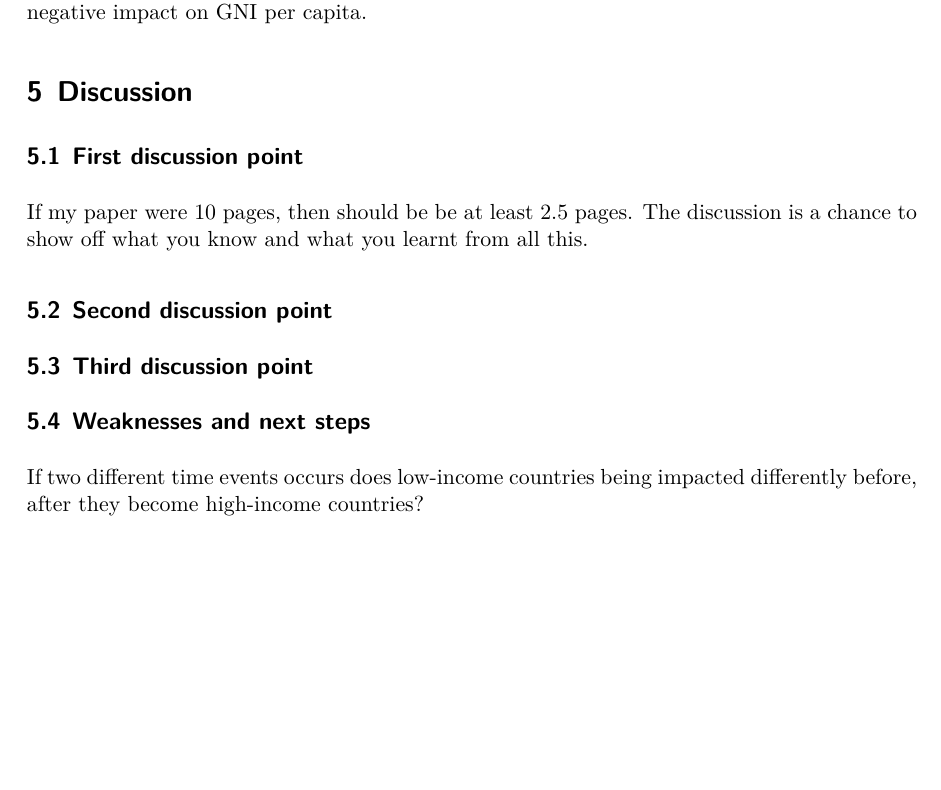
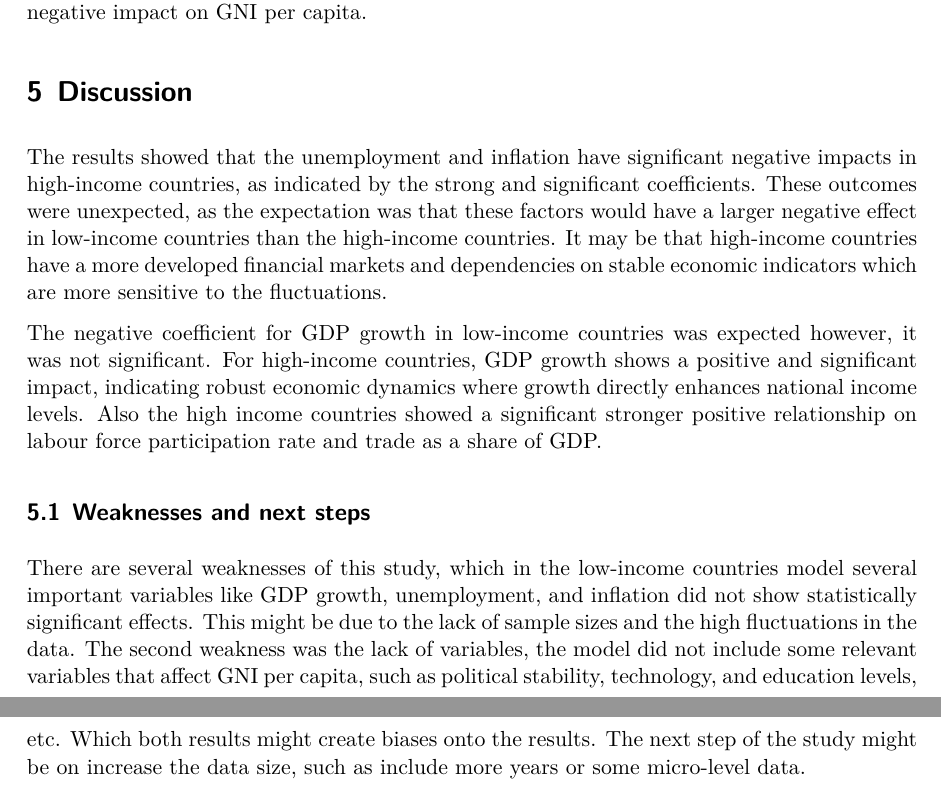
Before and after one commit to Sluuu/Final-Paper, a Quarto document (paper/paper.qmd): part of page 14 of 17 before the commit and two parts of pages 14 and 15 of 18 after it, the two joined at a grey line, cut so that both start at the same text, the shorter picture padded with empty space. The pictures show the output file paper/paper.pdf that the author committed with the source.

Commit message:
Working on discussion

```diff
--- a/paper/paper.qmd
+++ b/paper/paper.qmd
@@ -3,7 +3,7 @@ title: "How crisis affect the low-income and high-income economies differently"
 subtitle: "An example from the 2020/2021 Covid-19"
 author:
   - Sean Liu
-thanks: "Code and data are available at: https://github.com/Sluuu/Final-Paper.git"
+thanks: "Code and data are available at: https://github.com/Sluuu/crisis-affect-countries.git"
 date: today
 date-format: long
 abstract: "This paper examines the impacts of global crises focusing on the 2020 and 2021 COVID-19 pandemic's effects on low and high-income countries. It highlights how globalization links economies, leading to shared challenges during worldwide disturbances. The analysis reveals that low-income countries have suffered more acutely, experiencing higher unemployment, inflation, and slower GDP growth."
@@ -285,20 +281,17 @@ The GDP Growth played an important role in the high-income countries and it has
 The unemployment rate and the inflation rate both have a significant and negative impact in the high-income countries.
 As the unemployment rate negatively impacts GNI per capita in high-income countries, where unemployment may lead to significant economic losses. The inflation is an important factor in high-income countries, however, due to more developed financial markets and economies, there are more ways to reduce the impact of inflation. Which in the low-income economies, the unemployment rate and the inflation rate have insignificant negative impact on GNI per capita.
 
-
 # Discussion
 
-## First discussion point {#sec-first-point}
+The results showed that the unemployment and inflation have significant negative impacts in high-income countries, as indicated by the strong and significant coefficients. These outcomes were unexpected, as the expectation was that these factors would have a larger negative effect in low-income countries than the high-income countries. It may be that high-income countries have a more developed financial markets and dependencies on stable economic indicators which are more sensitive to the fluctuations.
 
-If my paper were 10 pages, then should be be at least 2.5 pages. The discussion is a chance to show off what you know and what you learnt from all this.
-
-## Second discussion point
-
-## Third discussion point
+The negative coefficient for GDP growth in low-income countries was expected however, it was not significant. For high-income countries, GDP growth shows a positive and significant impact, indicating robust economic dynamics where growth directly enhances national income levels. Also the high income countries showed a significant stronger positive relationship on labour force participation rate and trade as a share of GDP.
 
 ## Weaknesses and next steps
 
-If two different time events occurs does low-income countries being impacted differently before, after they become high-income countries?
+There are several weaknesses of this study, which in the low-income countries model several important variables like GDP growth, unemployment, and inflation did not show statistically significant effects. This might be due to the lack of sample sizes and the high fluctuations in the data. The second weakness was the lack of variables, the model did not include some relevant variables that affect GNI per capita, such as political stability, technology, and education levels, etc. Which both results might create biases onto the results.
+The next step of the study might be on increase the data size, such as include more years or some micro-level data.
+
 
 \newpage
 
```
Also changed, not shown: paper/paper.pdf, paper/paper.qmd (23 more changed lines).
